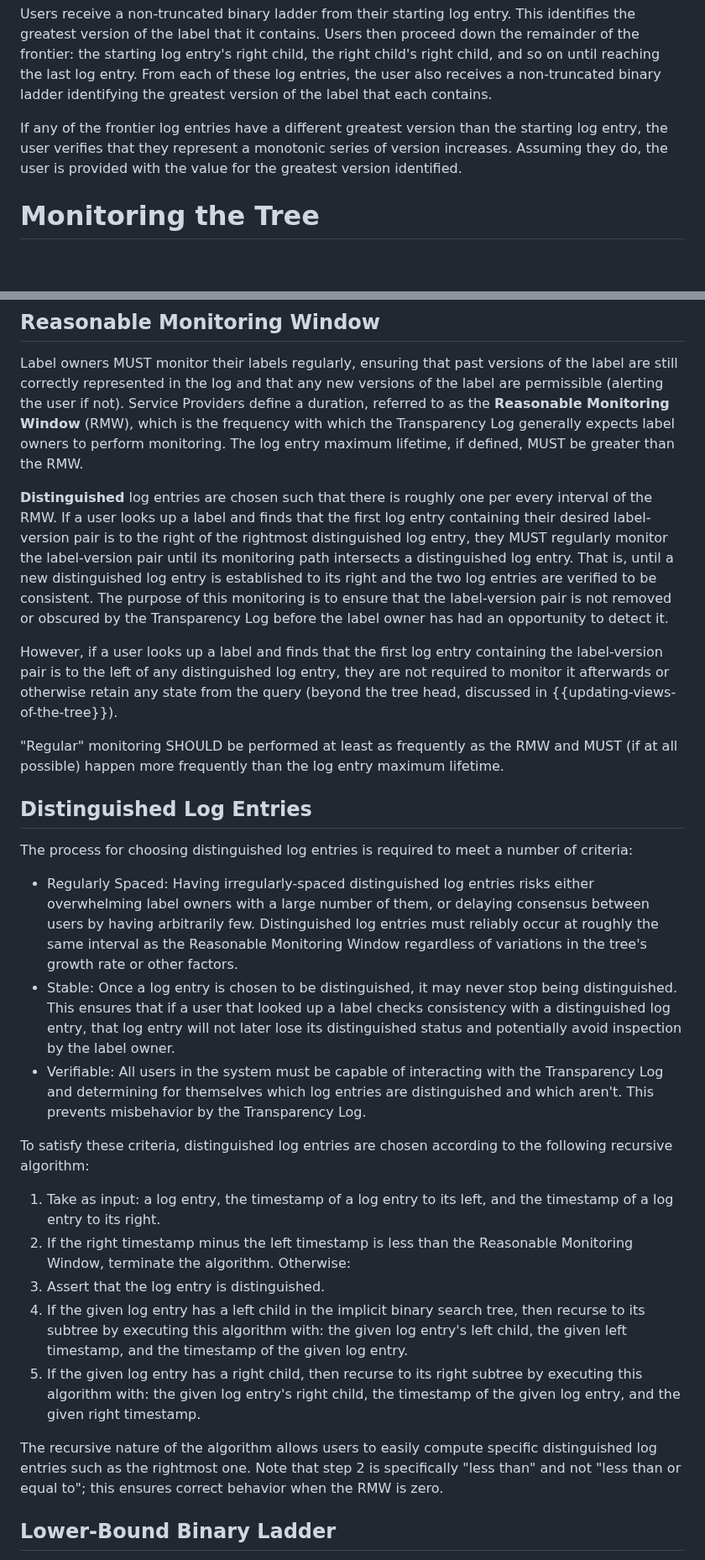
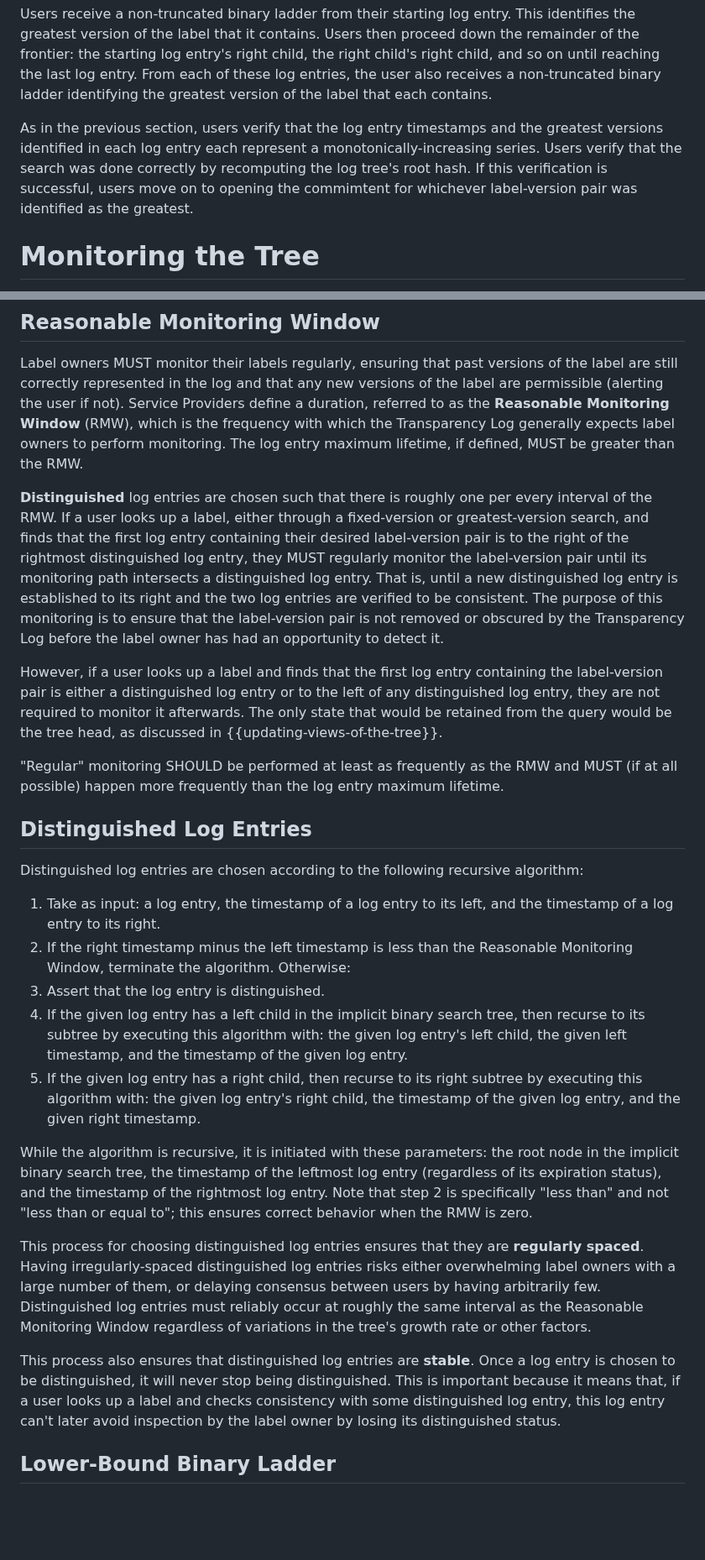
Before and after one commit to Bren2010/draft-keytrans, a Markdown page: draft-ietf-keytrans-protocol.md, 2 parts joined by grey strips. Shown at 84% size. GitHub-like rendering; blank space fills up the shorter version.

Commit message:
Fix bugs in monitoring algorithm

```diff
--- a/draft-ietf-keytrans-protocol.md
+++ b/draft-ietf-keytrans-protocol.md
@@ -671,10 +672,12 @@ child, the right child's right child, and so on until reaching the last log
 entry. From each of these log entries, the user also receives a non-truncated
 binary ladder identifying the greatest version of the label that each contains.
 
-If any of the frontier log entries have a different greatest version than the
-starting log entry, the user verifies that they represent a monotonic series of
-version increases. Assuming they do, the user is provided with the value for the
-greatest version identified.
+As in the previous section, users verify that the log entry timestamps and the
+greatest versions identified in each log entry each represent a
+monotonically-increasing series. Users verify that the search was done correctly
+by recomputing the log tree's root hash. If this verification is successful,
+users move on to opening the commimtent for whichever label-version pair was
+identified as the greatest.
 
 
 # Monitoring the Tree
@@ -705,20 +708,21 @@ expects label owners to perform monitoring. The log entry maximum lifetime, if
 defined, MUST be greater than the RMW.
 
 **Distinguished** log entries are chosen such that there is roughly one per
-every interval of the RMW. If a user looks up a label and finds that the first
-log entry containing their desired label-version pair is to the right of the
-rightmost distinguished log entry, they MUST regularly monitor the label-version
-pair until its monitoring path intersects a distinguished log entry. That is,
-until a new distinguished log entry is established to its right and the two log
-entries are verified to be consistent. The purpose of this monitoring is to
-ensure that the label-version pair is not removed or obscured by the
-Transparency Log before the label owner has had an opportunity to detect it.
+every interval of the RMW. If a user looks up a label, either through a
+fixed-version or greatest-version search, and finds that the first log entry
+containing their desired label-version pair is to the right of the rightmost
+distinguished log entry, they MUST regularly monitor the label-version pair
+until its monitoring path intersects a distinguished log entry. That is, until a
+new distinguished log entry is established to its right and the two log entries
+are verified to be consistent. The purpose of this monitoring is to ensure that
+the label-version pair is not removed or obscured by the Transparency Log before
+the label owner has had an opportunity to detect it.
 
 However, if a user looks up a label and finds that the first log entry
-containing the label-version pair is to the left of any distinguished log entry,
-they are not required to monitor it afterwards or otherwise retain any state
-from the query (beyond the tree head, discussed in
-{{updating-views-of-the-tree}}).
+containing the label-version pair is either a distinguished log entry or to the
+left of any distinguished log entry, they are not required to monitor it
+afterwards. The only state that would be retained from the query would be the
+tree head, as discussed in {{updating-views-of-the-tree}}.
 
 "Regular" monitoring SHOULD be performed at least as frequently as the RMW and
 MUST (if at all possible) happen more frequently than the log entry maximum
@@ -726,25 +730,8 @@ lifetime.
 
 ## Distinguished Log Entries
 
-The process for choosing distinguished log entries is required to meet a number
-of criteria:
-
-- Regularly Spaced: Having irregularly-spaced distinguished log entries risks
-  either overwhelming label owners with a large number of them, or delaying
-  consensus between users by having arbitrarily few. Distinguished log entries
-  must reliably occur at roughly the same interval as the Reasonable Monitoring
-  Window regardless of variations in the tree's growth rate or other factors.
-- Stable: Once a log entry is chosen to be distinguished, it may never stop
-  being distinguished. This ensures that if a user that looked up a label checks
-  consistency with a distinguished log entry, that log entry will not later lose
-  its distinguished status and potentially avoid inspection by the label owner.
-- Verifiable: All users in the system must be capable of interacting with the
-  Transparency Log and determining for themselves which log entries are
-  distinguished and which aren't. This prevents misbehavior by the Transparency
-  Log.
-
-To satisfy these criteria, distinguished log entries are chosen according to the
-following recursive algorithm:
+Distinguished log entries are chosen according to the following recursive
+algorithm:
 
 1. Take as input: a log entry, the timestamp of a log entry to its left, and the
    timestamp of a log entry to its right.
@@ -759,10 +746,24 @@ following recursive algorithm:
    by executing this algorithm with: the given log entry's right child, the
    timestamp of the given log entry, and the given right timestamp.
 
-The recursive nature of the algorithm allows users to easily compute specific
-distinguished log entries such as the rightmost one. Note that step 2 is
-specifically "less than" and not "less than or equal to"; this ensures correct
-behavior when the RMW is zero.
+While the algorithm is recursive, it is initiated with these parameters: the
+root node in the implicit binary search tree, the timestamp of the leftmost log
+entry (regardless of its expiration status), and the timestamp of the rightmost
+log entry. Note that step 2 is specifically "less than" and not "less than or
+equal to"; this ensures correct behavior when the RMW is zero.
+
+This process for choosing distinguished log entries ensures that they are
+**regularly spaced**. Having irregularly-spaced distinguished log entries risks
+either overwhelming label owners with a large number of them, or delaying
+consensus between users by having arbitrarily few. Distinguished log entries
+must reliably occur at roughly the same interval as the Reasonable Monitoring
+Window regardless of variations in the tree's growth rate or other factors.
+
+This process also ensures that distinguished log entries are **stable**. Once a
+log entry is chosen to be distinguished, it will never stop being distinguished.
+This is important because it means that, if a user looks up a label and checks
+consistency with some distinguished log entry, this log entry can't later avoid
+inspection by the label owner by losing its distinguished status.
 
 ## Lower-Bound Binary Ladder
 
```
Also changed, not shown: other parts of draft-ietf-keytrans-protocol.md (+42 -26 lines).
